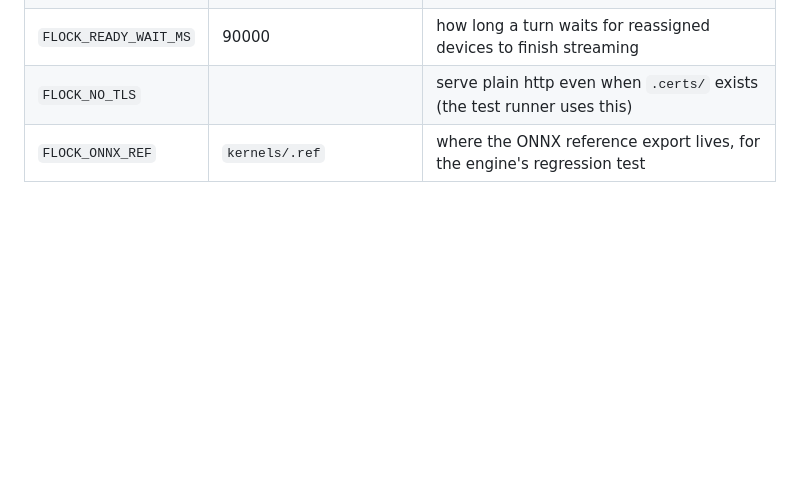
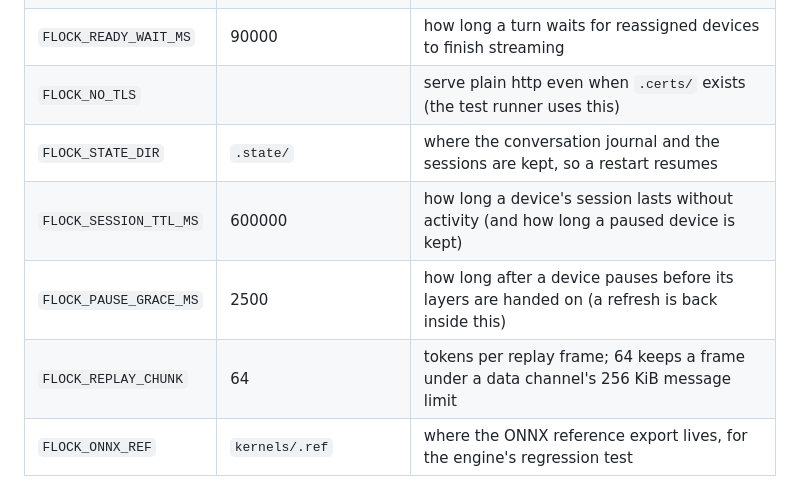
Before and after one commit to ethanhinson/flock, a Markdown page: README.md, the part around one of its changes. Drawn GitHub-style; blank space fills up the shorter version.

```diff
--- a/README.md
+++ b/README.md
@@ -72,6 +72,10 @@ Other things you can set:
 | `FLOCK_BIRD_LAYERS` | all but the coordinator's | an explicit size for the birds' share |
 | `FLOCK_READY_WAIT_MS` | 90000 | how long a turn waits for reassigned devices to finish streaming |
 | `FLOCK_NO_TLS` | | serve plain http even when `.certs/` exists (the test runner uses this) |
+| `FLOCK_STATE_DIR` | `.state/` | where the conversation journal and the sessions are kept, so a restart resumes |
+| `FLOCK_SESSION_TTL_MS` | 600000 | how long a device's session lasts without activity (and how long a paused device is kept) |
+| `FLOCK_PAUSE_GRACE_MS` | 2500 | how long after a device pauses before its layers are handed on (a refresh is back inside this) |
+| `FLOCK_REPLAY_CHUNK` | 64 | tokens per replay frame; 64 keeps a frame under a data channel's 256 KiB message limit |
 | `FLOCK_ONNX_REF` | `kernels/.ref` | where the ONNX reference export lives, for the engine's regression test |
 
 No phone handy? `npm run solo` runs a simulated bird in one process that holds
```
Also changed, not shown: other parts of README.md (+86 -26 lines).
